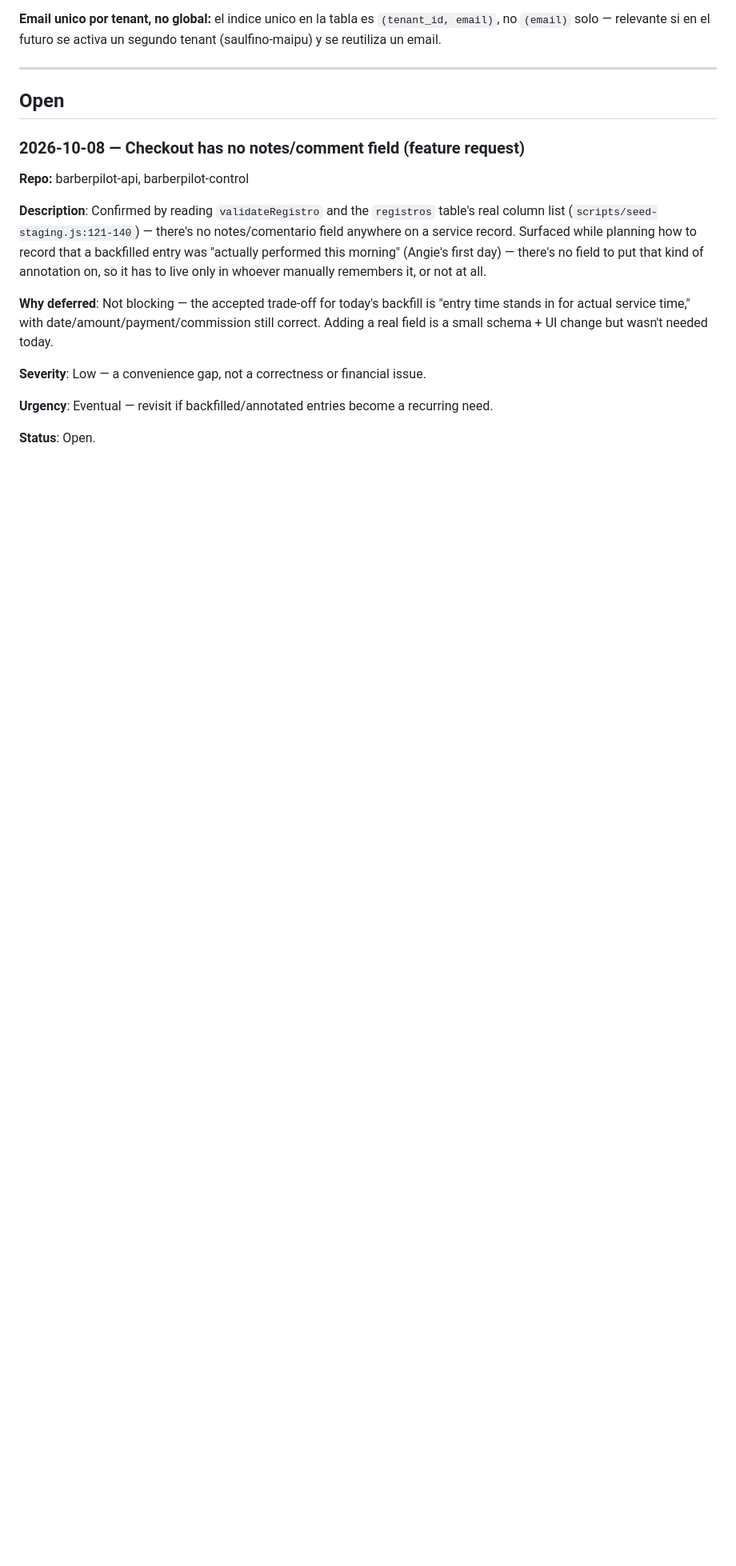
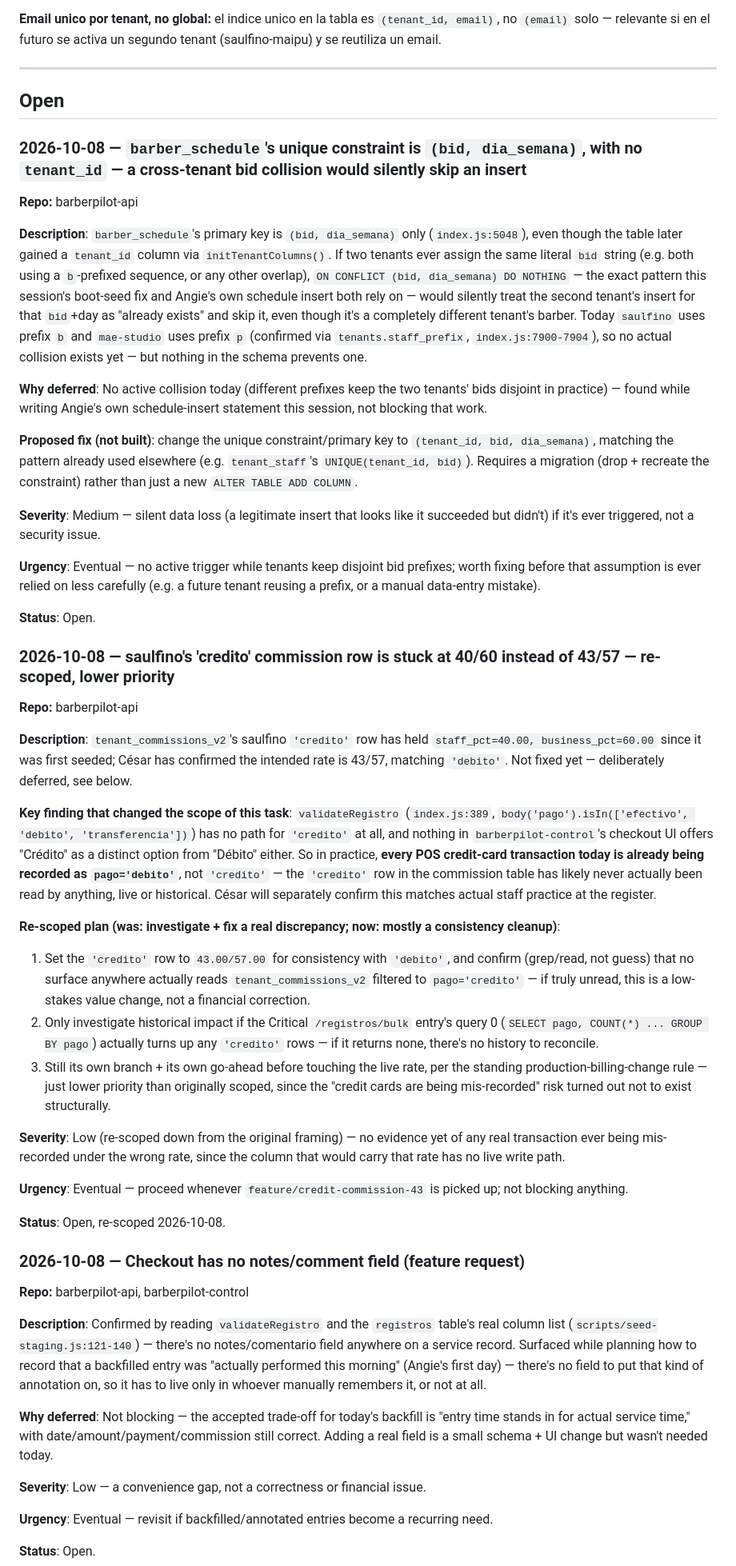
Before and after one commit to LiveDataCL/sf-docs, a Markdown page: TECH_DEBT.md, the part around the change. Shown at 80% size. GitHub-like rendering; blank space fills up the shorter version.

Commit message:
docs: log barber_schedule tenant-isolation gap; re-scope credit-commission task
barber_schedule's unique constraint is (bid, dia_semana) with no
tenant_id, found while writing Angie's own schedule insert -- a
cross-tenant bid collision would make ON CONFLICT silently skip an
insert. No active collision today (saulfino/mae-studio use disjoint
bid prefixes), logged Medium/Eventual.

Re-scoped the queued credit-commission task down in priority: the
validated checkout has no code path for pago='credito' at all, so
every POS credit transaction today is already recorded as 'debito' --
the stuck 40/60 'credito' row has likely never been read by anything.
Narrowed to a consistency cleanup (set the rate, confirm nothing
reads it) plus a conditional history check only if query 0 from the
/registros/bulk entry actually finds any 'credito' rows.

Co-Authored-By: Claude Opus 5 <noreply@anthropic.com>

```diff
--- a/TECH_DEBT.md
+++ b/TECH_DEBT.md
@@ -105,6 +105,41 @@ segundo tenant (saulfino-maipu) y se reutiliza un email.
 ---
 
 ## Open
+
+### 2026-10-08 — `barber_schedule`'s unique constraint is `(bid, dia_semana)`, with no `tenant_id` — a cross-tenant bid collision would silently skip an insert
+
+**Repo:** barberpilot-api
+
+**Description**: `barber_schedule`'s primary key is `(bid, dia_semana)` only (`index.js:5048`), even though the table later gained a `tenant_id` column via `initTenantColumns()`. If two tenants ever assign the same literal `bid` string (e.g. both using a `b`-prefixed sequence, or any other overlap), `ON CONFLICT (bid, dia_semana) DO NOTHING` — the exact pattern this session's boot-seed fix and Angie's own schedule insert both rely on — would silently treat the second tenant's insert for that `bid`+day as "already exists" and skip it, even though it's a completely different tenant's barber. Today `saulfino` uses prefix `b` and `mae-studio` uses prefix `p` (confirmed via `tenants.staff_prefix`, `index.js:7900-7904`), so no actual collision exists yet — but nothing in the schema prevents one.
+
+**Why deferred**: No active collision today (different prefixes keep the two tenants' bids disjoint in practice) — found while writing Angie's own schedule-insert statement this session, not blocking that work.
+
+**Proposed fix (not built)**: change the unique constraint/primary key to `(tenant_id, bid, dia_semana)`, matching the pattern already used elsewhere (e.g. `tenant_staff`'s `UNIQUE(tenant_id, bid)`). Requires a migration (drop + recreate the constraint) rather than just a new `ALTER TABLE ADD COLUMN`.
+
+**Severity**: Medium — silent data loss (a legitimate insert that looks like it succeeded but didn't) if it's ever triggered, not a security issue.
+
+**Urgency**: Eventual — no active trigger while tenants keep disjoint bid prefixes; worth fixing before that assumption is ever relied on less carefully (e.g. a future tenant reusing a prefix, or a manual data-entry mistake).
+
+**Status**: Open.
+
+### 2026-10-08 — saulfino's 'credito' commission row is stuck at 40/60 instead of 43/57 — re-scoped, lower priority
+
+**Repo:** barberpilot-api
+
+**Description**: `tenant_commissions_v2`'s saulfino `'credito'` row has held `staff_pct=40.00, business_pct=60.00` since it was first seeded; César has confirmed the intended rate is 43/57, matching `'debito'`. Not fixed yet — deliberately deferred, see below.
+
+**Key finding that changed the scope of this task**: `validateRegistro` (`index.js:389`, `body('pago').isIn(['efectivo', 'debito', 'transferencia'])`) has no path for `'credito'` at all, and nothing in `barberpilot-control`'s checkout UI offers "Crédito" as a distinct option from "Débito" either. So in practice, **every POS credit-card transaction today is already being recorded as `pago='debito'`**, not `'credito'` — the `'credito'` row in the commission table has likely never actually been read by anything, live or historical. César will separately confirm this matches actual staff practice at the register.
+
+**Re-scoped plan (was: investigate + fix a real discrepancy; now: mostly a consistency cleanup)**:
+1. Set the `'credito'` row to `43.00/57.00` for consistency with `'debito'`, and confirm (grep/read, not guess) that no surface anywhere actually reads `tenant_commissions_v2` filtered to `pago='credito'` — if truly unread, this is a low-stakes value change, not a financial correction.
+2. Only investigate historical impact if the Critical `/registros/bulk` entry's query 0 (`SELECT pago, COUNT(*) ... GROUP BY pago`) actually turns up any `'credito'` rows — if it returns none, there's no history to reconcile.
+3. Still its own branch + its own go-ahead before touching the live rate, per the standing production-billing-change rule — just lower priority than originally scoped, since the "credit cards are being mis-recorded" risk turned out not to exist structurally.
+
+**Severity**: Low (re-scoped down from the original framing) — no evidence yet of any real transaction ever being mis-recorded under the wrong rate, since the column that would carry that rate has no live write path.
+
+**Urgency**: Eventual — proceed whenever `feature/credit-commission-43` is picked up; not blocking anything.
+
+**Status**: Open, re-scoped 2026-10-08.
 
 ### 2026-10-08 — Checkout has no notes/comment field (feature request)
 
```
